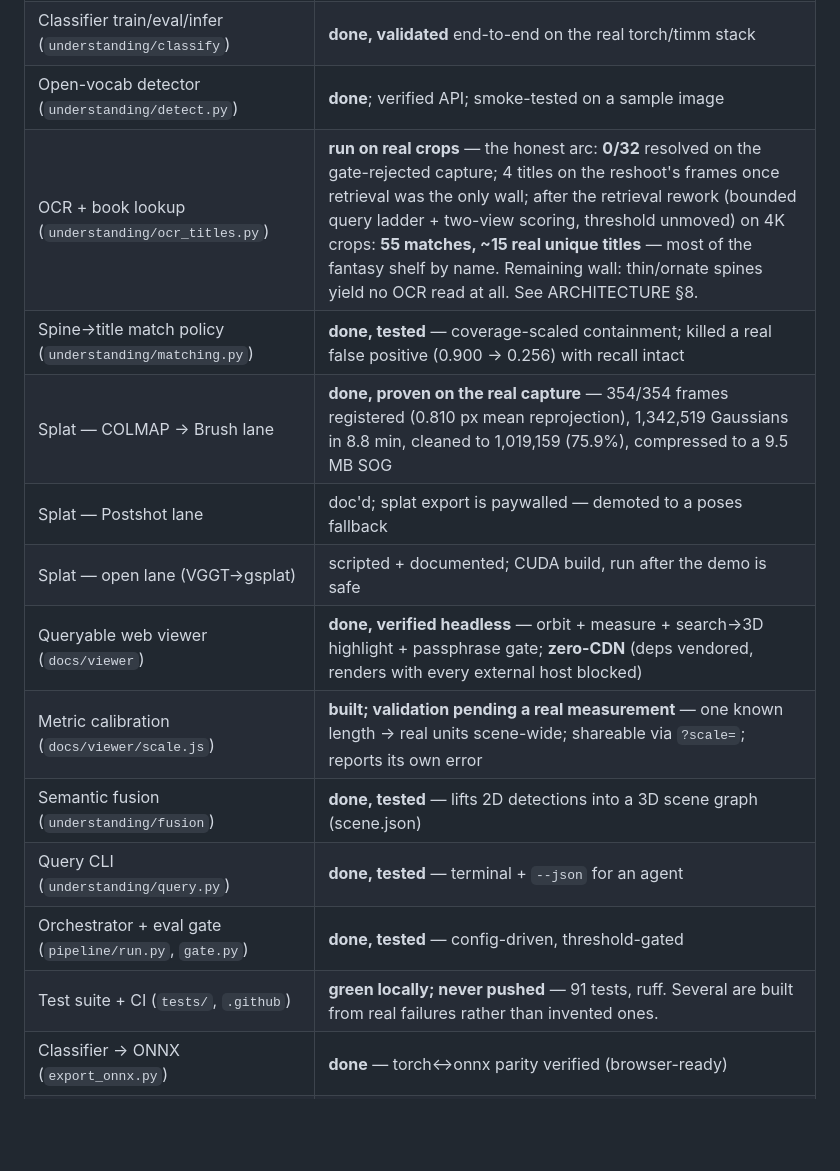
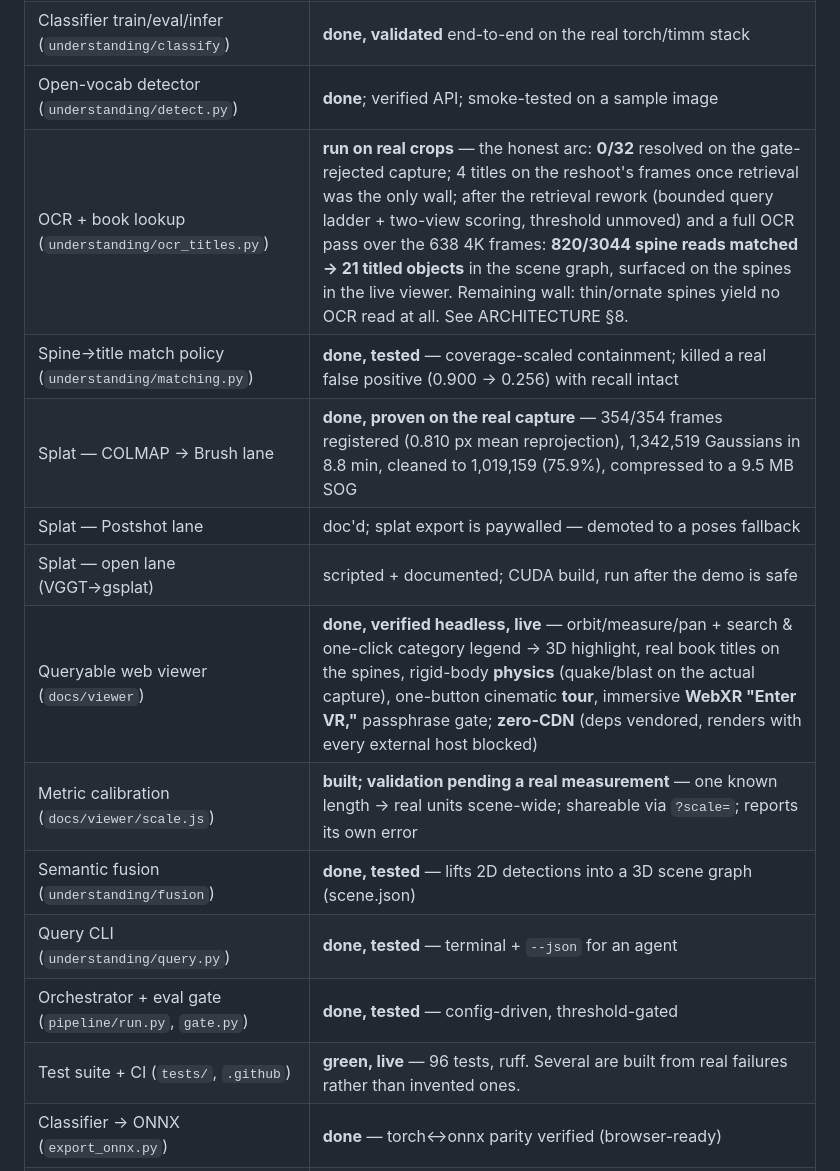
Before and after one commit to JMF88/spatial-capture, a Markdown page: ROADMAP.md, the part around one of its changes. Drawn GitHub-style; blank space fills up the shorter version.

```diff
--- a/ROADMAP.md
+++ b/ROADMAP.md
@@ -13,17 +13,17 @@ and where it heads. It doubles as the honest scope statement for the repo.
 | Capture QA gate (`pipeline/rate_capture.py`) | **done, tested, and corrected by real data** — grades a capture before the GPU. Rejected one real capture (confirmed right downstream) and *failed* nine good ones (confirmed wrong, fixed). Measures the camera, not the room — see ARCHITECTURE §2b |
 | Classifier train/eval/infer (`understanding/classify`) | **done, validated** end-to-end on the real torch/timm stack |
 | Open-vocab detector (`understanding/detect.py`) | **done**; verified API; smoke-tested on a sample image |
-| OCR + book lookup (`understanding/ocr_titles.py`) | **run on real crops** — the honest arc: **0/32** resolved on the gate-rejected capture; 4 titles on the reshoot's frames once retrieval was the only wall; after the retrieval rework (bounded query ladder + two-view scoring, threshold unmoved) on 4K crops: **55 matches, ~15 real unique titles** — most of the fantasy shelf by name. Remaining wall: thin/ornate spines yield no OCR read at all. See ARCHITECTURE §8. |
+| OCR + book lookup (`understanding/ocr_titles.py`) | **run on real crops** — the honest arc: **0/32** resolved on the gate-rejected capture; 4 titles on the reshoot's frames once retrieval was the only wall; after the retrieval rework (bounded query ladder + two-view scoring, threshold unmoved) and a full OCR pass over the 638 4K frames: **820/3044 spine reads matched → 21 titled objects** in the scene graph, surfaced on the spines in the live viewer. Remaining wall: thin/ornate spines yield no OCR read at all. See ARCHITECTURE §8. |
 | Spine→title match policy (`understanding/matching.py`) | **done, tested** — coverage-scaled containment; killed a real false positive (0.900 → 0.256) with recall intact |
 | Splat — COLMAP → Brush lane | **done, proven on the real capture** — 354/354 frames registered (0.810 px mean reprojection), 1,342,519 Gaussians in 8.8 min, cleaned to 1,019,159 (75.9%), compressed to a 9.5 MB SOG |
 | Splat — Postshot lane | doc'd; splat export is paywalled — demoted to a poses fallback |
 | Splat — open lane (VGGT→gsplat) | scripted + documented; CUDA build, run after the demo is safe |
-| Queryable web viewer (`docs/viewer`) | **done, verified headless** — orbit + measure + search→3D highlight + passphrase gate; **zero-CDN** (deps vendored, renders with every external host blocked) |
+| Queryable web viewer (`docs/viewer`) | **done, verified headless, live** — orbit/measure/pan + search & one-click category legend → 3D highlight, real book titles on the spines, rigid-body **physics** (quake/blast on the actual capture), one-button cinematic **tour**, immersive **WebXR "Enter VR,"** passphrase gate; **zero-CDN** (deps vendored, renders with every external host blocked) |
 | Metric calibration (`docs/viewer/scale.js`) | **built; validation pending a real measurement** — one known length → real units scene-wide; shareable via `?scale=`; reports its own error |
 | Semantic fusion (`understanding/fusion`) | **done, tested** — lifts 2D detections into a 3D scene graph (scene.json) |
 | Query CLI (`understanding/query.py`) | **done, tested** — terminal + `--json` for an agent |
 | Orchestrator + eval gate (`pipeline/run.py`, `gate.py`) | **done, tested** — config-driven, threshold-gated |
-| Test suite + CI (`tests/`, `.github`) | **green locally; never pushed** — 91 tests, ruff. Several are built from real failures rather than invented ones. |
+| Test suite + CI (`tests/`, `.github`) | **green, live** — 96 tests, ruff. Several are built from real failures rather than invented ones. |
 | Classifier → ONNX (`export_onnx.py`) | **done** — torch↔onnx parity verified (browser-ready) |
 | Capture app (`docs/app`) | **done, verified headless** — Trove: capture coach + WiFi import + collection + object catalog (installable PWA). Not a camera, by platform necessity — see README. |
 | Docs (README / ARCHITECTURE / ROADMAP / CAPTURE_GUIDE) | authored |
```
Also changed, not shown: other parts of ROADMAP.md (+13 -6 lines).
